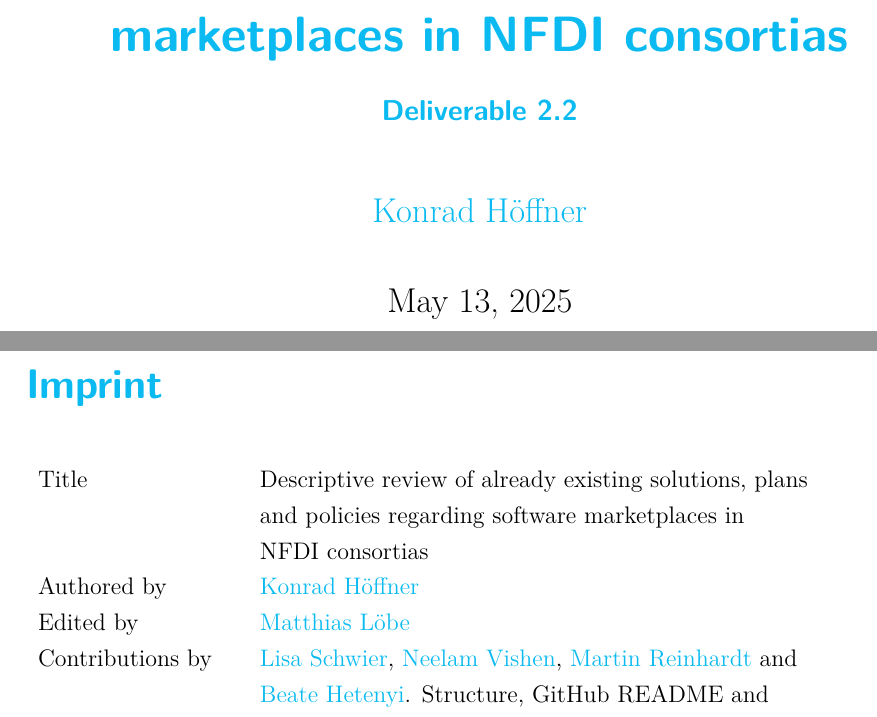
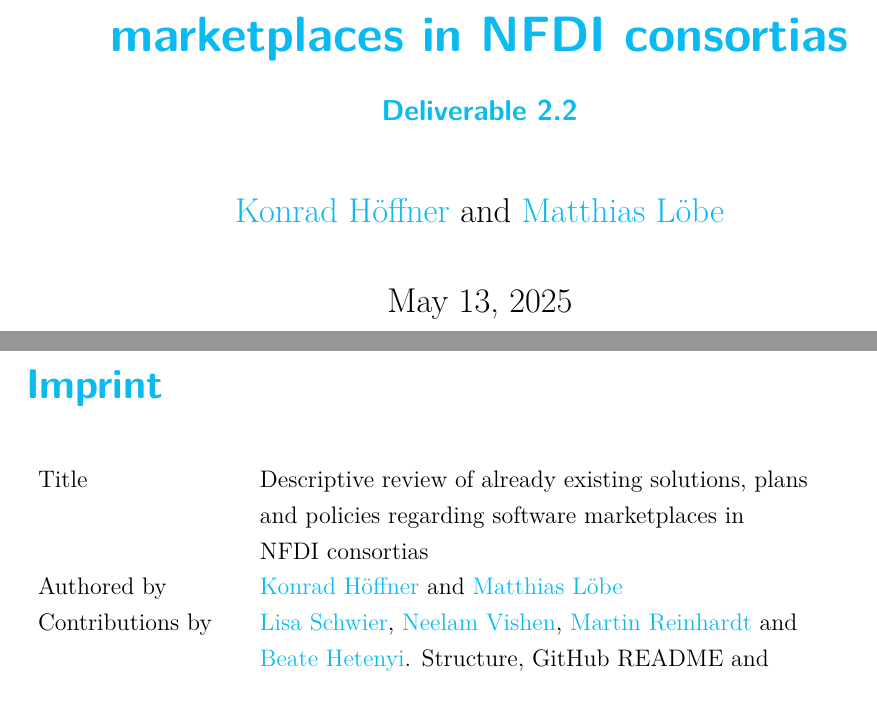
Before and after one commit to KonradHoeffner/softwaresurvey, a LaTeX thesis (deliverable.tex): two parts of pages 1 and 2 of 24, joined at a grey line, cut so that both start at the same text. Compiled offline with XeLaTeX.

Commit message:
move ML from editor to author

```diff
--- a/deliverable.tex
+++ b/deliverable.tex
@@ -12,8 +12,8 @@
 % Replace values ***
 \newcommand{\thetitle}{Descriptive review of already existing solutions, plans and policies regarding software marketplaces in NFDI consortias}
 \newcommand{\thedate}{\today}
-\newcommand{\theauthor}{\orcid{Konrad Höffner}{0000-0001-7358-3217}}
-\newcommand{\editor}{\orcid{Matthias Löbe}{0000-0002-2344-0426}}
+\newcommand{\theauthor}{\orcid{Konrad Höffner}{0000-0001-7358-3217} and \orcid{Matthias Löbe}{0000-0002-2344-0426}}
+%\newcommand{\editor}{\orcid{Matthias Löbe}{0000-0002-2344-0426}}% moved ML to authors as CITATION.cff does offer an editor field for the whole work
 \newcommand{\orcid}[2]{\href{https://orcid.org/#2}{#1}}
 \newcommand{\contributor}{\orcid{Lisa Schwier}{0009-0006-0299-4813}, \orcid{Neelam Vishen}{0009-0004-8940-3312}, \orcid{Martin Reinhardt}{0000-0002-1213-5135} and \orcid{Beate Hetenyi}{0009-0006-0497-2327}. Structure, GitHub README and phrasing inspired by the \href{https://github.com/gesiscss/Jupyter4NFDI_survey_results}{Jupyter4NFDI User Survey Results} by Julian Kohne.}
 \newcommand{\doi}{10.xxxx/xxxx}
```
